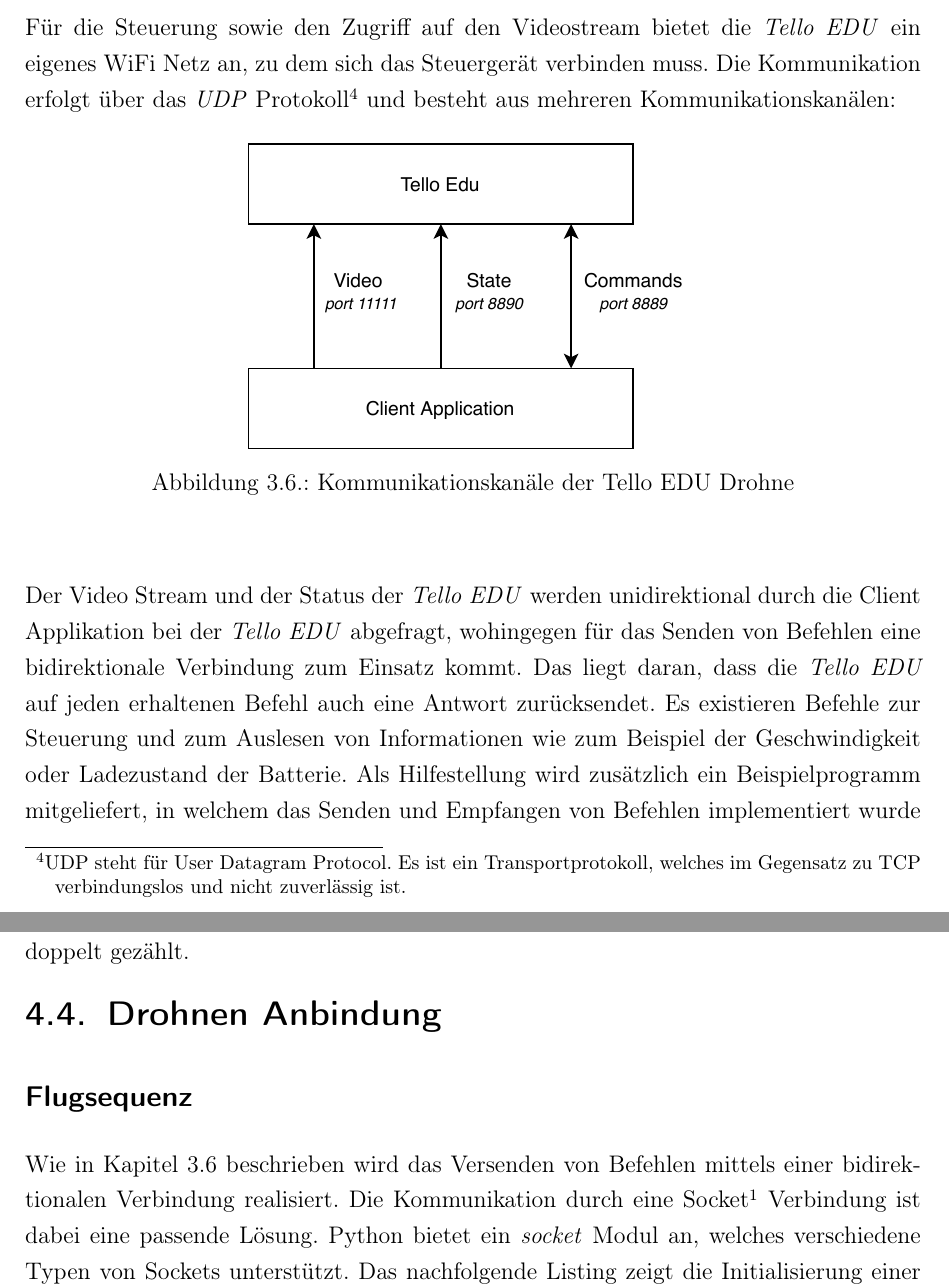
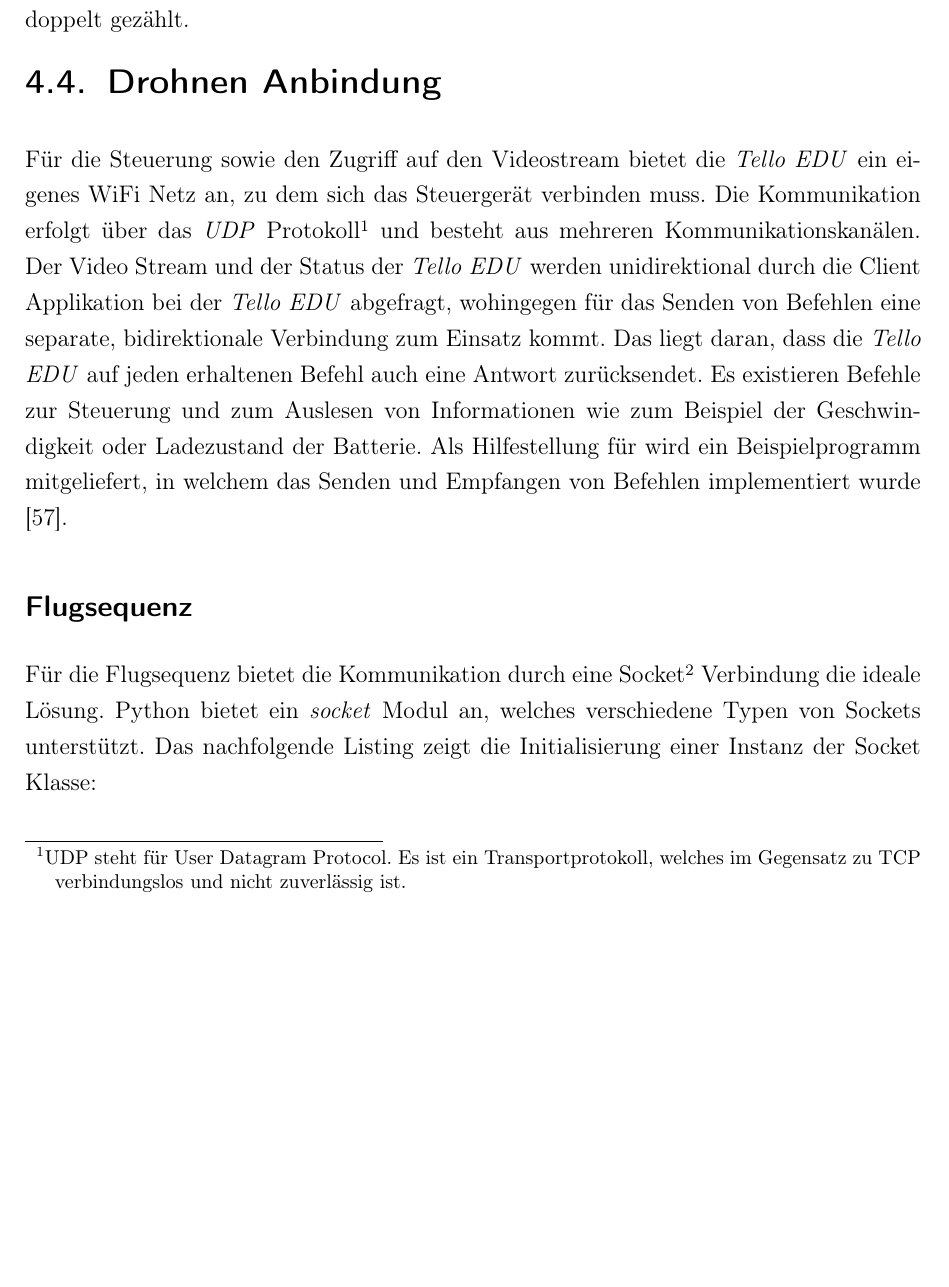
Before and after one commit to fidsusj/SmartWarehouse, a LaTeX thesis (ProjectWork/Praxisbericht.tex, which reads ProjectWork/Inhalt/07_Konzeption/drohne.tex, ProjectWork/Inhalt/08_Realisierung/realisierung.tex): two parts of pages 65 and 72 of 100 before the commit and part of page 71 of 100 after it, the two joined at a grey line, cut so that both start at the same text, the shorter picture padded with empty space. Compiled offline with pdfLaTeX.

Commit message:
projectwork: moved sdk details to 4.4 + removed drone communication channel image

```diff
--- a/ProjectWork/Inhalt/07_Konzeption/drohne.tex
+++ b/ProjectWork/Inhalt/07_Konzeption/drohne.tex
@@ -22,15 +22,3 @@
 Die Programmierbarkeit der Drohne gehört zu der wichtigsten technischen Anforderung an die Drohne. Zudem soll sie eine integrierte Kamera aufweisen, die in der Lage ist, einen Videostream zur Laufzeit zur Verarbeitung bereit zu stellen. Auch die Akkulaufzeit und Robustheit der Drohne wurden als Entscheidungskriterien aufgenommen.
 
 Analysiert man den Markt auf programmierbare Drohnen mit den genannten technischen Anforderungen und einem frei zugänglichen \textit{Software Development Kit} (SDK), so fällt das Angebot sehr gering aus. Eine Wahl kann nur zwischen den beiden Modellen der \textit{Bebop 2} von der Firma Parrot oder der \textit{Tello EDU} Drohne von der Firma Ryze Tech getroffen werden. Die gesetzlichen Auflagen und die daraus abgeleiteten, projektkrelevanten Bedingungen lassen allerdings nur die \textit{Tello EDU} Drohne zu. Sie bietet eine Kamera mit 720p Übertragungsqualität an, eine Akkulaufzeit von 13 Minuten und eine Programmierschnittstelle für die Steuerung sowie das Empfangen von Aufzeichnungen der Kamera. Auch wirbt sie mit der Fähigkeit von präzisem Schweben, was gerade für die Objektdetektion von Vorteil sein könnte \cite{RyzeRobotics.2020}.
-
-Für die Steuerung sowie den Zugriff auf den Videostream bietet die \textit{Tello EDU} ein eigenes WiFi Netz an, zu dem sich das Steuergerät verbinden muss. Die Kommunikation erfolgt über das \textit{UDP} Protokoll\footnote{UDP steht für User Datagram Protocol. Es ist ein Transportprotokoll, welches im Gegensatz zu TCP verbindungslos und nicht zuverlässig ist.} und besteht aus mehreren Kommunikationskanälen:
-
-\begin{figure}[H]
-	\begin{center}
-		\includegraphics[width=8cm]{Bilder/communication_tello.pdf}
-		\caption{Kommunikationskanäle der Tello EDU Drohne}
-		\label{communication_tello}
-	\end{center}
-\end{figure}
-
-Der Video Stream und der Status der \textit{Tello EDU} werden unidirektional durch die Client Applikation bei der \textit{Tello EDU} abgefragt, wohingegen für das Senden von Befehlen eine bidirektionale Verbindung zum Einsatz kommt. Das liegt daran, dass die \textit{Tello EDU} auf jeden erhaltenen Befehl auch eine Antwort zurücksendet. Es existieren Befehle zur Steuerung und zum Auslesen von Informationen wie zum Beispiel der Geschwindigkeit oder Ladezustand der Batterie. Als Hilfestellung wird zusätzlich ein Beispielprogramm mitgeliefert, in welchem das Senden und Empfangen von Befehlen implementiert wurde \cite{RyzeTech.2018}.
--- a/ProjectWork/Inhalt/08_Realisierung/realisierung.tex
+++ b/ProjectWork/Inhalt/08_Realisierung/realisierung.tex
@@ -71,9 +71,10 @@
 Der Algorithmus \ref{code:formfield} wird momentan dazu verwendet, um für das Industrieszenario einer Inventur einzelne detektierte Objekte zu zählen. Nach jedem Inferenzvorgang werden die detektierten Objekte abgespeichert, sodass der Algorithmus bei Aufruf sowohl auf die zuletzt detektierten Objekte \textit{o\_alt}, als auch auf die neu detektierten Objekte \textit{o\_neu} zugreifen kann. Für alle detektierten Objekte im aktuellen Durchlauf durchsucht er alle zuletzt detektierten Objekte, um herauszufinden, ob ein Objekt bereits im vorherigen Bild vorhanden war. Ausschlaggebend hierfür ist das gleiche \textit{Label} als auch die Distanz der Bounding Boxen des aktuell detektierten Objekts zum Objekt der Vorrunde. Nur falls das Objekt nach diesen Kriterien nicht bereits in der Vorrunde vorhanden war, wird es gezählt. Das Problem, das der Algorithmus zu lösen versucht, enthält allerdings eine weitere Komplexitätsstufe. Dasselbe Objekt kann im Laufe der Inventur erneut auftreten und dessen relative Position im Bild ist ebenso variabel. In diesem Falle werden Objekte doppelt gezählt.
 
 \section{Drohnen Anbindung}
+Für die Steuerung sowie den Zugriff auf den Videostream bietet die \textit{Tello EDU} ein eigenes WiFi Netz an, zu dem sich das Steuergerät verbinden muss. Die Kommunikation erfolgt über das \textit{UDP} Protokoll\footnote{UDP steht für User Datagram Protocol. Es ist ein Transportprotokoll, welches im Gegensatz zu TCP verbindungslos und nicht zuverlässig ist.} und besteht aus mehreren Kommunikationskanälen. Der Video Stream und der Status der \textit{Tello EDU} werden unidirektional durch die Client Applikation bei der \textit{Tello EDU} abgefragt, wohingegen für das Senden von Befehlen eine separate, bidirektionale Verbindung zum Einsatz kommt. Das liegt daran, dass die \textit{Tello EDU} auf jeden erhaltenen Befehl auch eine Antwort zurücksendet. Es existieren Befehle zur Steuerung und zum Auslesen von Informationen wie zum Beispiel der Geschwindigkeit oder Ladezustand der Batterie. Als Hilfestellung für wird ein Beispielprogramm mitgeliefert, in welchem das Senden und Empfangen von Befehlen implementiert wurde \cite{RyzeTech.2018}.
 
 \subsection*{Flugsequenz}
-Wie in Kapitel \ref{drone_selection} beschrieben wird das Versenden von Befehlen mittels einer bidirektionalen Verbindung realisiert. Die Kommunikation durch eine Socket\footnote{Mit Sockets können Daten bidirektional zwischen  Programmen ausgetauscht werden, die entweder auf dem gleichen oder auf einem anderen durch eine Netzwerkadresse erreichbaren PC laufen.} Verbindung ist dabei eine passende Lösung. Python bietet ein \textit{socket} Modul an, welches verschiedene Typen von Sockets unterstützt. Das nachfolgende Listing zeigt die Initialisierung einer Instanz der Socket Klasse:
+Für die Flugsequenz bietet die Kommunikation durch eine Socket\footnote{Mit Sockets können Daten bidirektional zwischen  Programmen ausgetauscht werden, die entweder auf dem gleichen oder auf einem anderen durch eine Netzwerkadresse erreichbaren PC laufen.} Verbindung die ideale Lösung. Python bietet ein \textit{socket} Modul an, welches verschiedene Typen von Sockets unterstützt. Das nachfolgende Listing zeigt die Initialisierung einer Instanz der Socket Klasse:
 
 \lstinputlisting[
 label={code:python},
```
Also changed, not shown: ProjectWork/Inhalt/07_Konzeption/software.tex (+1 -1 lines).
